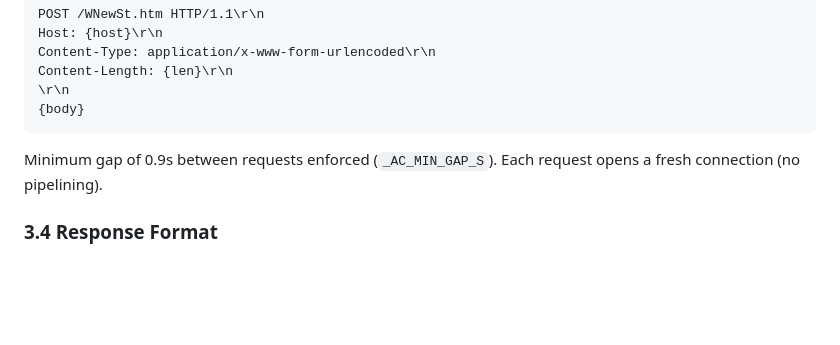
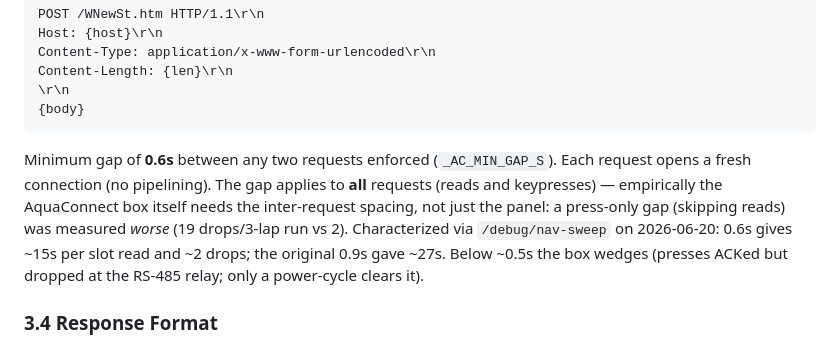
Before and after one commit to homebridge-fun/homebridge-prologic, a Markdown page: docs/plugin-spec.md, the part around one of its changes. Rendered like a GitHub page; blank space fills up the shorter version.

````diff
--- a/docs/plugin-spec.md
+++ b/docs/plugin-spec.md
@@ -96,8 +96,13 @@ Content-Length: {len}\r\n
 {body}
 ```
 
-Minimum gap of 0.9s between requests enforced (`_AC_MIN_GAP_S`). Each request opens a
-fresh connection (no pipelining).
+Minimum gap of **0.6s** between any two requests enforced (`_AC_MIN_GAP_S`). Each request
+opens a fresh connection (no pipelining). The gap applies to **all** requests (reads and
+keypresses) — empirically the AquaConnect box itself needs the inter-request spacing, not
+just the panel: a press-only gap (skipping reads) was measured *worse* (19 drops/3-lap run
+vs 2). Characterized via `/debug/nav-sweep` on 2026-06-20: 0.6s gives ~15s per slot read
+and ~2 drops; the original 0.9s gave ~27s. Below ~0.5s the box wedges (presses ACKed but
+dropped at the RS-485 relay; only a power-cycle clears it).
 
 ### 3.4 Response Format
 
````
Also changed, not shown: other parts of docs/plugin-spec.md (+21 -7 lines).
